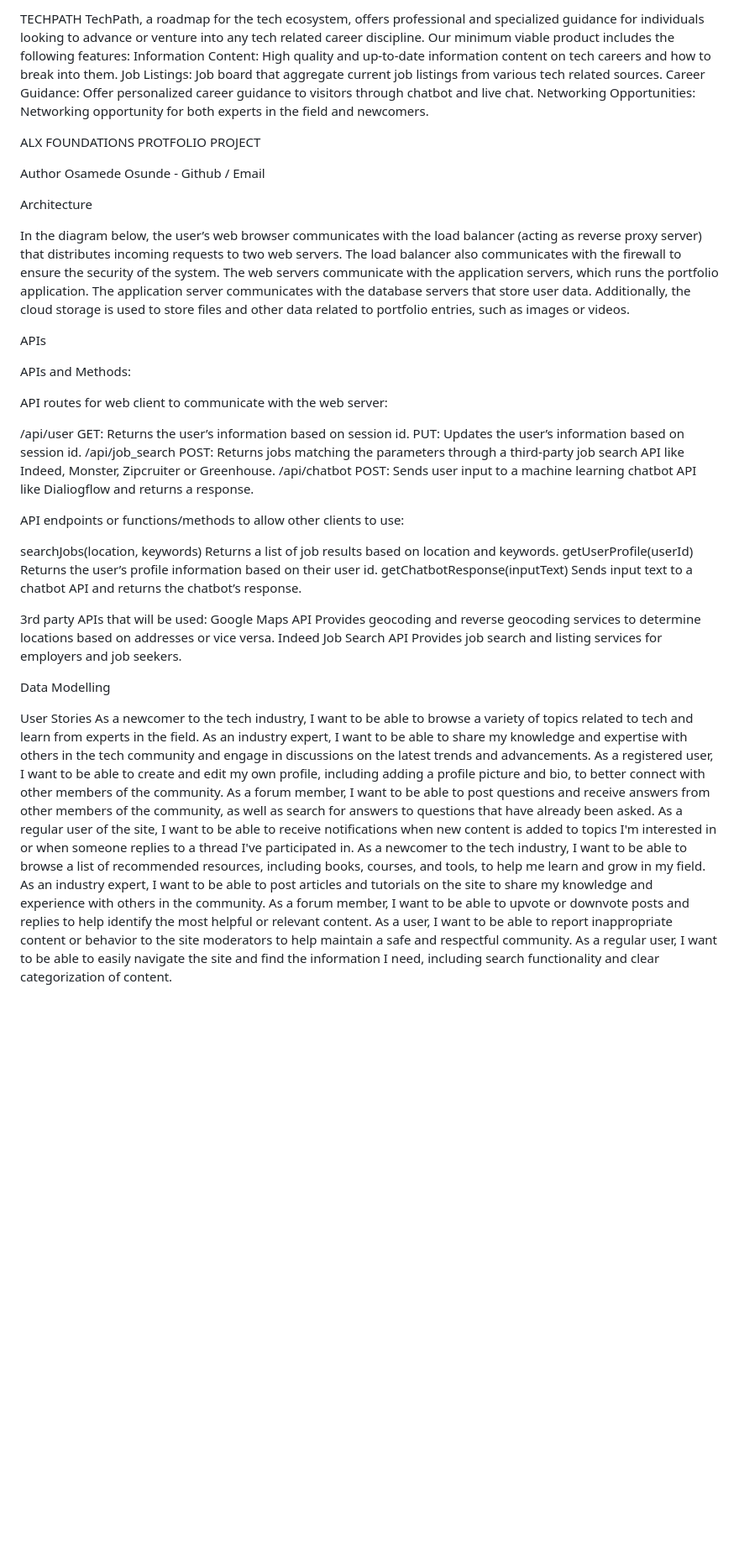
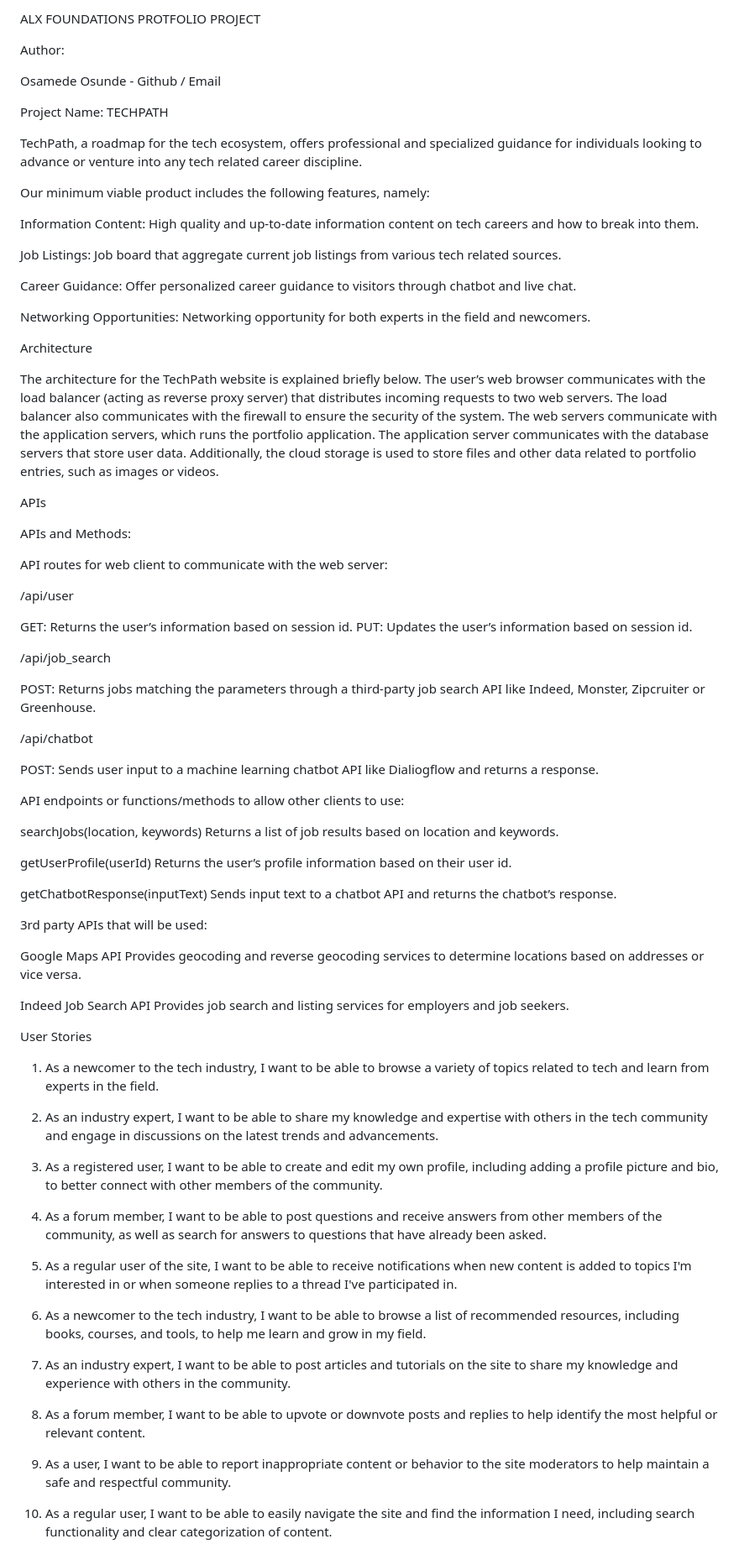
Before and after one commit to Osaclay/TechPath, a Markdown page: README.md, the part around the change. Shown at 84% size. Drawn GitHub-style; blank space fills up the shorter version.

```diff
--- a/README.md
+++ b/README.md
@@ -1,21 +1,29 @@
-TECHPATH
-TechPath, a roadmap for the tech ecosystem, offers professional and specialized guidance for individuals looking to advance or venture into any tech related career discipline.
-Our minimum viable product includes the following features:
-Information Content: High quality and up-to-date information content on tech careers and how to break into them.
-Job Listings: Job board that aggregate current job listings from various tech related sources.
-Career Guidance: Offer personalized career guidance to visitors through chatbot and live chat.
-Networking Opportunities: Networking opportunity for both experts in the field and newcomers.
+ALX FOUNDATIONS PROTFOLIO PROJECT
+
+Author:
+
+Osamede Osunde - Github / Email
 
 
-ALX FOUNDATIONS PROTFOLIO PROJECT
+Project Name: TECHPATH
 
-Author
-Osamede Osunde - Github / Email
+TechPath, a roadmap for the tech ecosystem, offers professional and specialized guidance for individuals looking to advance or venture into any tech related career discipline.
+
+Our minimum viable product includes the following features, namely:
+
+Information Content: High quality and up-to-date information content on tech careers and how to break into them.
+
+Job Listings: Job board that aggregate current job listings from various tech related sources.
+
+Career Guidance: Offer personalized career guidance to visitors through chatbot and live chat.
+
+Networking Opportunities: Networking opportunity for both experts in the field and newcomers.
 
 
 Architecture
 
-In the diagram below, the user’s web browser communicates with the load balancer (acting as reverse proxy server) that distributes incoming requests to two web servers. The load balancer also communicates with the firewall to ensure the security of the system. The web servers communicate with the application servers, which runs the portfolio application. The application server communicates with the database servers that store user data.
+The architecture for the TechPath website is explained briefly below.
+The user’s web browser communicates with the load balancer (acting as reverse proxy server) that distributes incoming requests to two web servers. The load balancer also communicates with the firewall to ensure the security of the system. The web servers communicate with the application servers, which runs the portfolio application. The application server communicates with the database servers that store user data.
 Additionally, the cloud storage is used to store files and other data related to portfolio entries, such as images or videos.
 
 APIs
@@ -25,11 +33,16 @@ APIs and Methods:
 API routes for web client to communicate with the web server:
 
 /api/user
+
 GET: Returns the user’s information based on session id.
 PUT: Updates the user’s information based on session id.
+
 /api/job_search
+
 POST: Returns jobs matching the parameters through a third-party job search API like Indeed, Monster, Zipcruiter or Greenhouse.
+
 /api/chatbot
+
 POST: Sends user input to a machine learning chatbot API like Dialiogflow and returns a response.
 
 
@@ -37,29 +50,39 @@ API endpoints or functions/methods to allow other clients to use:
 
 searchJobs(location, keywords)
 Returns a list of job results based on location and keywords.
+
 getUserProfile(userId)
 Returns the user’s profile information based on their user id.
+
 getChatbotResponse(inputText)
 Sends input text to a chatbot API and returns the chatbot’s response.
 
 3rd party APIs that will be used:
+
 Google Maps API
 Provides geocoding and reverse geocoding services to determine locations based on addresses or vice versa.
+
 Indeed Job Search API
 Provides job search and listing services for employers and job seekers.
 
 
-Data Modelling
+User Stories
+1. As a newcomer to the tech industry, I want to be able to browse a variety of topics related to tech and learn from experts in the field.
 
+2. As an industry expert, I want to be able to share my knowledge and expertise with others in the tech community and engage in discussions on the latest trends and advancements.
 
-User Stories
-As a newcomer to the tech industry, I want to be able to browse a variety of topics related to tech and learn from experts in the field.
-As an industry expert, I want to be able to share my knowledge and expertise with others in the tech community and engage in discussions on the latest trends and advancements.
-As a registered user, I want to be able to create and edit my own profile, including adding a profile picture and bio, to better connect with other members of the community.
-As a forum member, I want to be able to post questions and receive answers from other members of the community, as well as search for answers to questions that have already been asked.
-As a regular user of the site, I want to be able to receive notifications when new content is added to topics I'm interested in or when someone replies to a thread I've participated in.
-As a newcomer to the tech industry, I want to be able to browse a list of recommended resources, including books, courses, and tools, to help me learn and grow in my field.
-As an industry expert, I want to be able to post articles and tutorials on the site to share my knowledge and experience with others in the community.
-As a forum member, I want to be able to upvote or downvote posts and replies to help identify the most helpful or relevant content.
-As a user, I want to be able to report inappropriate content or behavior to the site moderators to help maintain a safe and respectful community.
-As a regular user, I want to be able to easily navigate the site and find the information I need, including search functionality and clear categorization of content.
+3. As a registered user, I want to be able to create and edit my own profile, including adding a profile picture and bio, to better connect with other members of the community.
+
+4. As a forum member, I want to be able to post questions and receive answers from other members of the community, as well as search for answers to questions that have already been asked.
+
+5. As a regular user of the site, I want to be able to receive notifications when new content is added to topics I'm interested in or when someone replies to a thread I've participated in.
+
+6. As a newcomer to the tech industry, I want to be able to browse a list of recommended resources, including books, courses, and tools, to help me learn and grow in my field.
+
+7. As an industry expert, I want to be able to post articles and tutorials on the site to share my knowledge and experience with others in the community.
+
+8. As a forum member, I want to be able to upvote or downvote posts and replies to help identify the most helpful or relevant content.
+
+9. As a user, I want to be able to report inappropriate content or behavior to the site moderators to help maintain a safe and respectful community.
+
+10. As a regular user, I want to be able to easily navigate the site and find the information I need, including search functionality and clear categorization of content.
```
